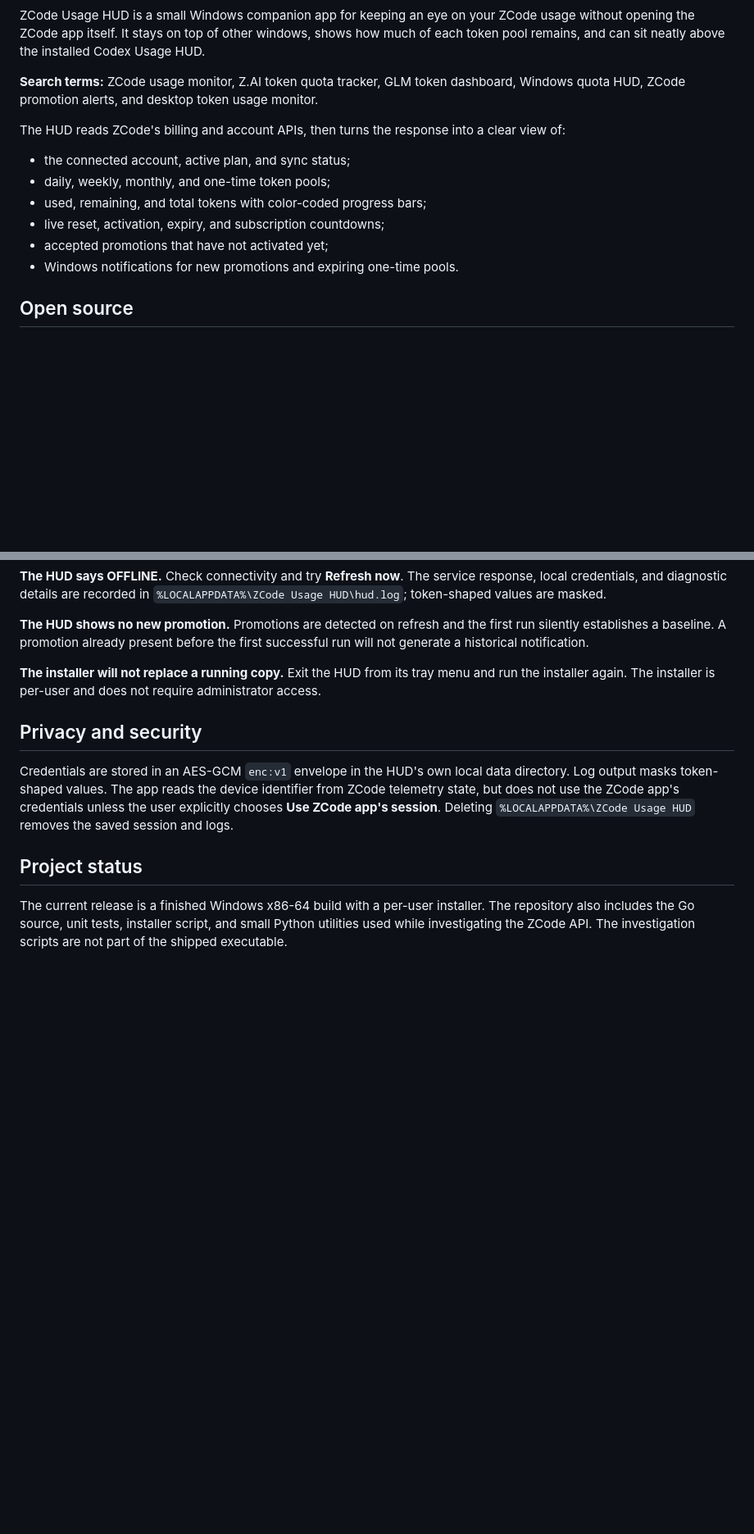
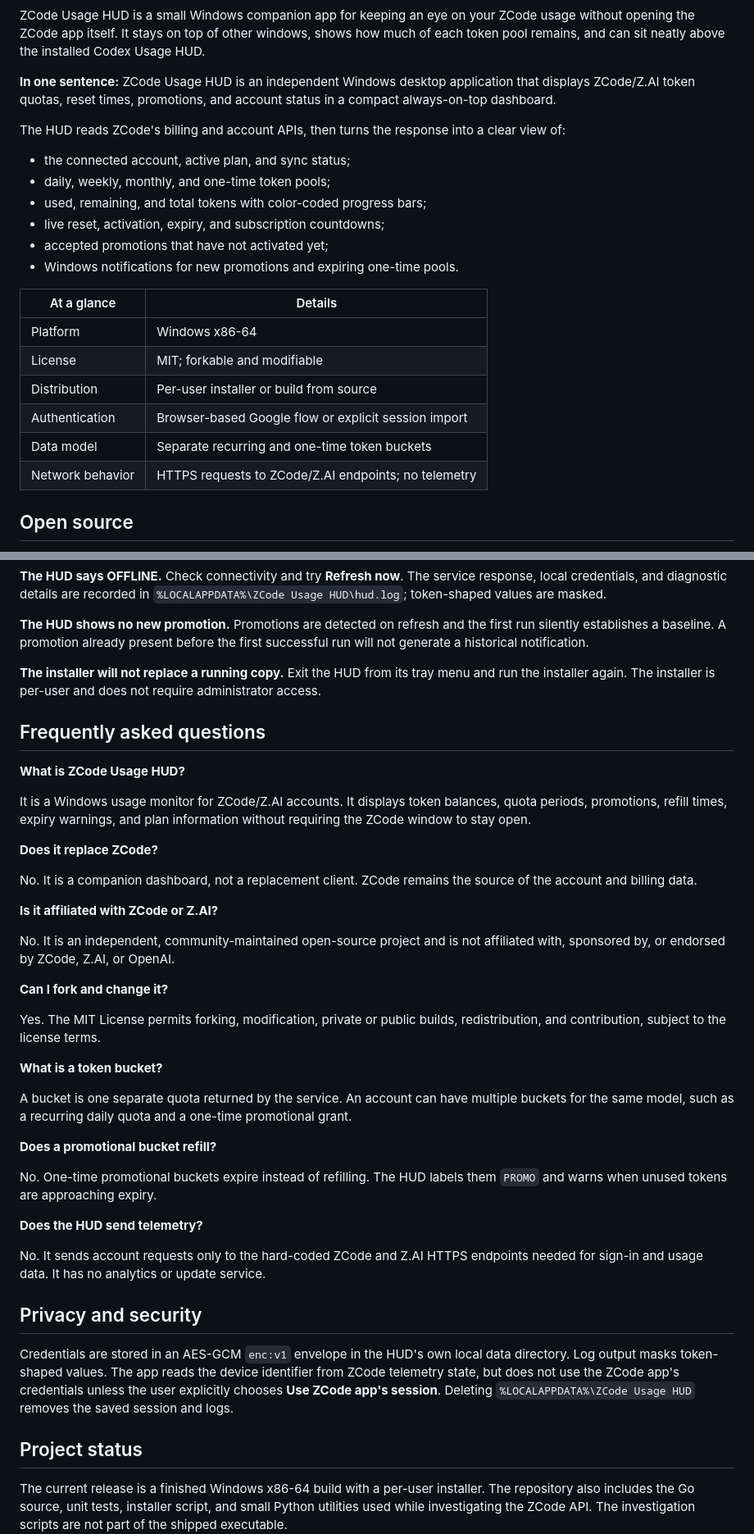
Before and after one commit to Void-Man-1/zcode-usage-hud, a Markdown page: README.md, 2 parts joined by grey strips. Shown at 82% size. GitHub-like rendering; blank space fills up the shorter version.

Commit message:
Improve SEO FAQ and contribution guidance
Co-authored-by: Copilot App <223556219+Copilot@users.noreply.github.com>

```diff
--- a/README.md
+++ b/README.md
@@ -25,9 +25,9 @@ ZCode usage without opening the ZCode app itself. It stays on top of other
 windows, shows how much of each token pool remains, and can sit neatly above
 the installed Codex Usage HUD.
 
-**Search terms:** ZCode usage monitor, Z.AI token quota tracker, GLM token
-dashboard, Windows quota HUD, ZCode promotion alerts, and desktop token
-usage monitor.
+**In one sentence:** ZCode Usage HUD is an independent Windows desktop
+application that displays ZCode/Z.AI token quotas, reset times, promotions,
+and account status in a compact always-on-top dashboard.
 
 The HUD reads ZCode's billing and account APIs, then turns the response into a
 clear view of:
@@ -38,6 +38,15 @@ clear view of:
 - live reset, activation, expiry, and subscription countdowns;
 - accepted promotions that have not activated yet;
 - Windows notifications for new promotions and expiring one-time pools.
+
+| At a glance | Details |
+| --- | --- |
+| Platform | Windows x86-64 |
+| License | MIT; forkable and modifiable |
+| Distribution | Per-user installer or build from source |
+| Authentication | Browser-based Google flow or explicit session import |
+| Data model | Separate recurring and one-time token buckets |
+| Network behavior | HTTPS requests to ZCode/Z.AI endpoints; no telemetry |
 
 ## Open source
 
@@ -189,6 +198,46 @@ before the first successful run will not generate a historical notification.
 menu and run the installer again. The installer is per-user and does not
 require administrator access.
 
+## Frequently asked questions
+
+**What is ZCode Usage HUD?**
+
+It is a Windows usage monitor for ZCode/Z.AI accounts. It displays token
+balances, quota periods, promotions, refill times, expiry warnings, and plan
+information without requiring the ZCode window to stay open.
+
+**Does it replace ZCode?**
+
+No. It is a companion dashboard, not a replacement client. ZCode remains the
+source of the account and billing data.
+
+**Is it affiliated with ZCode or Z.AI?**
+
+No. It is an independent, community-maintained open-source project and is not
+affiliated with, sponsored by, or endorsed by ZCode, Z.AI, or OpenAI.
+
+**Can I fork and change it?**
+
+Yes. The MIT License permits forking, modification, private or public builds,
+redistribution, and contribution, subject to the license terms.
+
+**What is a token bucket?**
+
+A bucket is one separate quota returned by the service. An account can have
+multiple buckets for the same model, such as a recurring daily quota and a
+one-time promotional grant.
+
+**Does a promotional bucket refill?**
+
+No. One-time promotional buckets expire instead of refilling. The HUD labels
+them `PROMO` and warns when unused tokens are approaching expiry.
+
+**Does the HUD send telemetry?**
+
+No. It sends account requests only to the hard-coded ZCode and Z.AI HTTPS
+endpoints needed for sign-in and usage data. It has no analytics or update
+service.
+
 ## Privacy and security
 
 Credentials are stored in an AES-GCM `enc:v1` envelope in the HUD's own local
```
Also changed, not shown: other parts of README.md (+1 -0 lines), CONTRIBUTING.md (added, +32 -0 lines).
